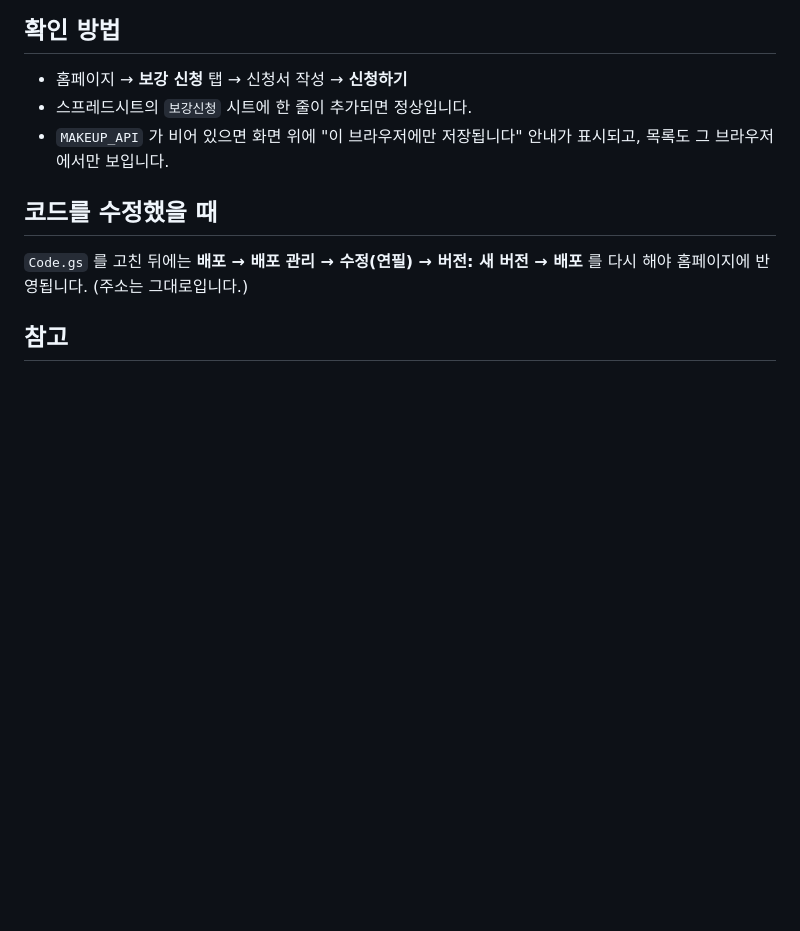
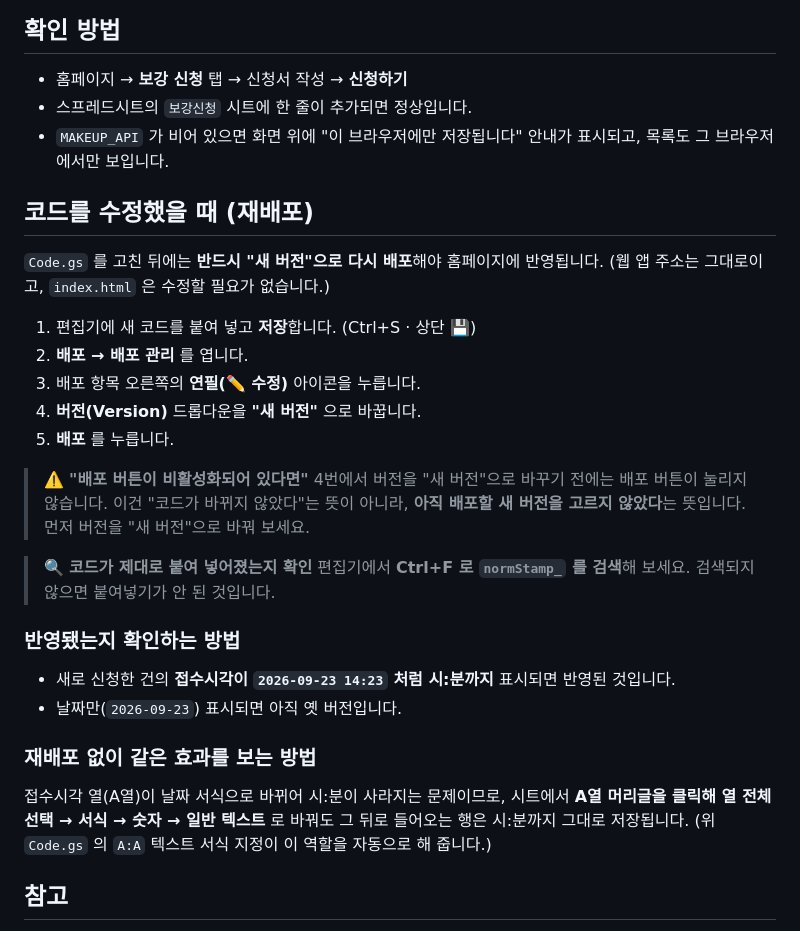
Before and after one commit to Logic-k/hakseup-clinic-2026, a Markdown page: apps-script/README.md, the part around the change. Drawn GitHub-style; blank space fills up the shorter version.

Commit message:
배포 안내서에 재배포 절차 보강
- '배포 버튼이 비활성화' 는 버전을 '새 버전' 으로 바꾸기 전의 정상 상태임을 명시
- Ctrl+F 로 normStamp_ 검색해 붙여넣기 여부를 확인하는 방법 추가
- 반영 확인법과, 재배포 없이 A열을 일반 텍스트로 바꾸는 대안 안내

Co-authored-by: CommandCodeBot <noreply@commandcode.ai>

```diff
--- a/apps-script/README.md
+++ b/apps-script/README.md
@@ -65,10 +65,36 @@ git push
 - `MAKEUP_API` 가 비어 있으면 화면 위에 "이 브라우저에만 저장됩니다" 안내가 표시되고,
   목록도 그 브라우저에서만 보입니다.
 
-## 코드를 수정했을 때
+## 코드를 수정했을 때 (재배포)
 
-`Code.gs` 를 고친 뒤에는 **배포 → 배포 관리 → 수정(연필) → 버전: 새 버전 → 배포** 를 다시 해야
-홈페이지에 반영됩니다. (주소는 그대로입니다.)
+`Code.gs` 를 고친 뒤에는 **반드시 "새 버전"으로 다시 배포**해야 홈페이지에 반영됩니다.
+(웹 앱 주소는 그대로이고, `index.html` 은 수정할 필요가 없습니다.)
+
+1. 편집기에 새 코드를 붙여 넣고 **저장**합니다. (Ctrl+S · 상단 💾)
+2. **배포 → 배포 관리** 를 엽니다.
+3. 배포 항목 오른쪽의 **연필(✏️ 수정)** 아이콘을 누릅니다.
+4. **버전(Version)** 드롭다운을 **"새 버전"** 으로 바꿉니다.
+5. **배포** 를 누릅니다.
+
+> ⚠️ **"배포 버튼이 비활성화되어 있다면"**
+> 4번에서 버전을 "새 버전"으로 바꾸기 전에는 배포 버튼이 눌리지 않습니다.
+> 이건 "코드가 바뀌지 않았다"는 뜻이 아니라, **아직 배포할 새 버전을 고르지 않았다**는 뜻입니다.
+> 먼저 버전을 "새 버전"으로 바꿔 보세요.
+
+> 🔍 **코드가 제대로 붙여 넣어졌는지 확인**
+> 편집기에서 **Ctrl+F 로 `normStamp_` 를 검색**해 보세요. 검색되지 않으면 붙여넣기가 안 된 것입니다.
+
+### 반영됐는지 확인하는 방법
+
+- 새로 신청한 건의 **접수시각이 `2026-09-23 14:23` 처럼 시:분까지** 표시되면 반영된 것입니다.
+- 날짜만(`2026-09-23`) 표시되면 아직 옛 버전입니다.
+
+### 재배포 없이 같은 효과를 보는 방법
+
+접수시각 열(A열)이 날짜 서식으로 바뀌어 시:분이 사라지는 문제이므로,
+시트에서 **A열 머리글을 클릭해 열 전체 선택 → 서식 → 숫자 → 일반 텍스트** 로 바꿔도
+그 뒤로 들어오는 행은 시:분까지 그대로 저장됩니다.
+(위 `Code.gs` 의 `A:A` 텍스트 서식 지정이 이 역할을 자동으로 해 줍니다.)
 
 ## 참고
 
```
